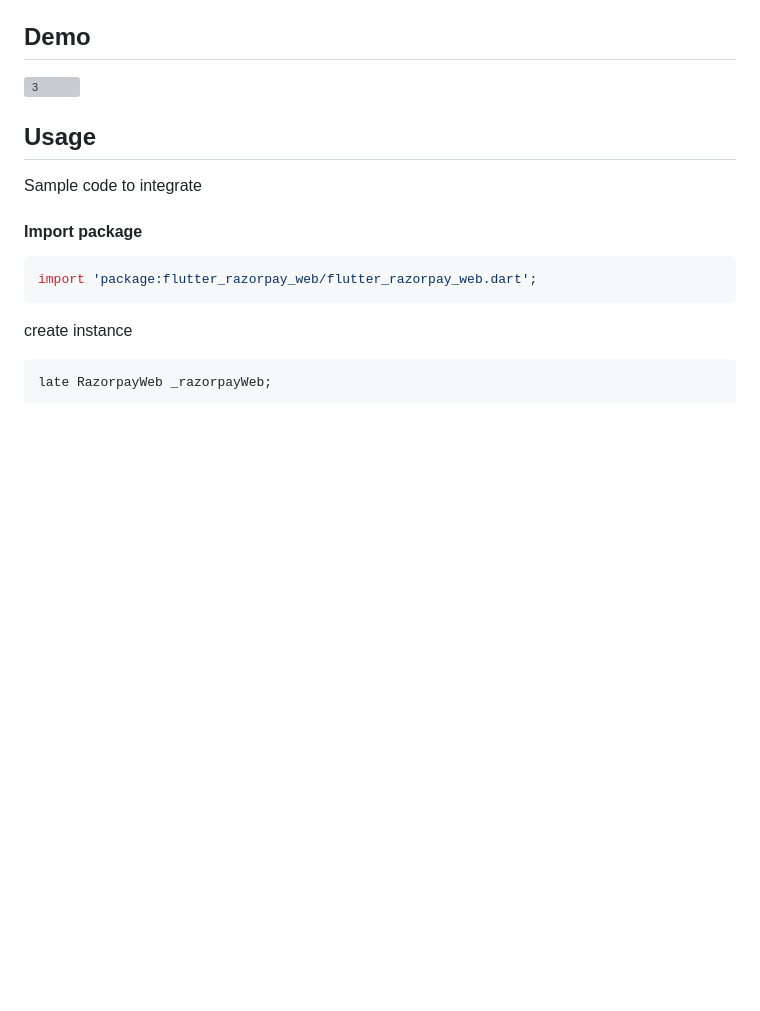
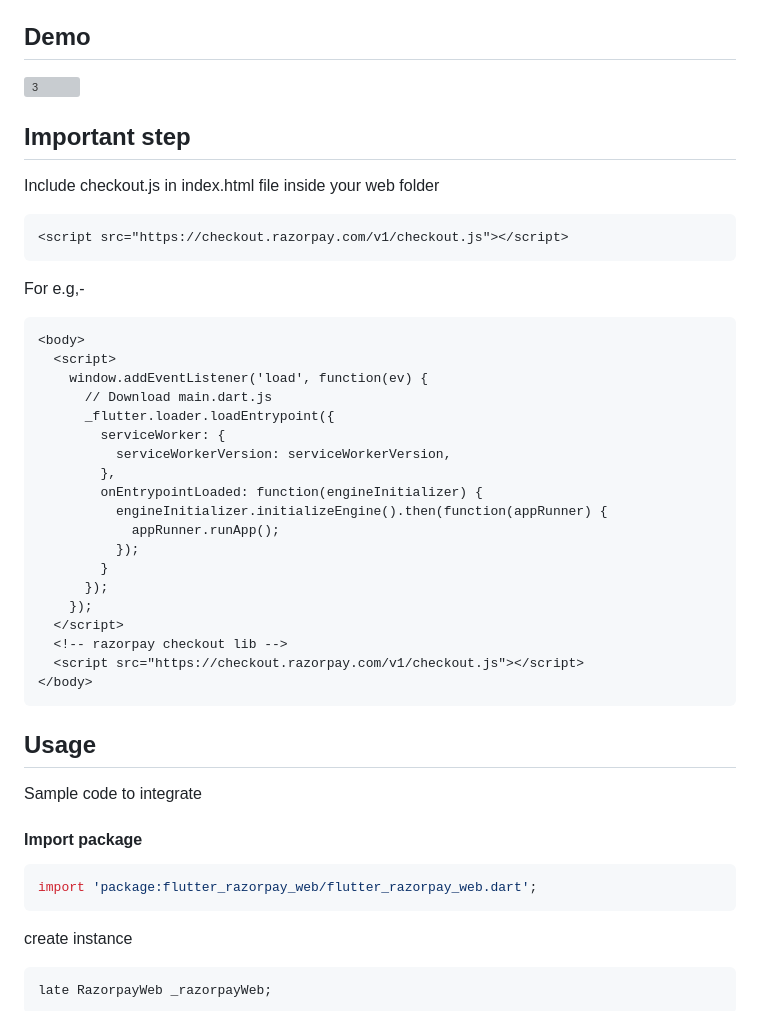
Before and after one commit to priyaranjan12345/flutter_razorpay_web, a Markdown page: README.md, the part around the change. Rendered like a GitHub page; blank space fills up the shorter version; grey boxes are pictures that could not be loaded.

````diff
--- a/README.md
+++ b/README.md
@@ -17,6 +17,37 @@ Run `flutter packages get` in the root directory of your app.
 ## Demo
 
 ![3](https://github.com/priyaranjan12345/flutter_razorpay_web/assets/47207977/29c76cb3-b5bb-406c-9d1d-0fb6844a937a)
+
+## Important step
+
+Include checkout.js in index.html file inside your web folder
+
+```html
+<script src="https://checkout.razorpay.com/v1/checkout.js"></script>
+```
+For e.g,-
+
+```html
+<body>
+  <script>
+    window.addEventListener('load', function(ev) {
+      // Download main.dart.js
+      _flutter.loader.loadEntrypoint({
+        serviceWorker: {
+          serviceWorkerVersion: serviceWorkerVersion,
+        },
+        onEntrypointLoaded: function(engineInitializer) {
+          engineInitializer.initializeEngine().then(function(appRunner) {
+            appRunner.runApp();
+          });
+        }
+      });
+    });
+  </script>
+  <!-- razorpay checkout lib -->
+  <script src="https://checkout.razorpay.com/v1/checkout.js"></script>
+</body>
+```
 
 ## Usage
 
````
